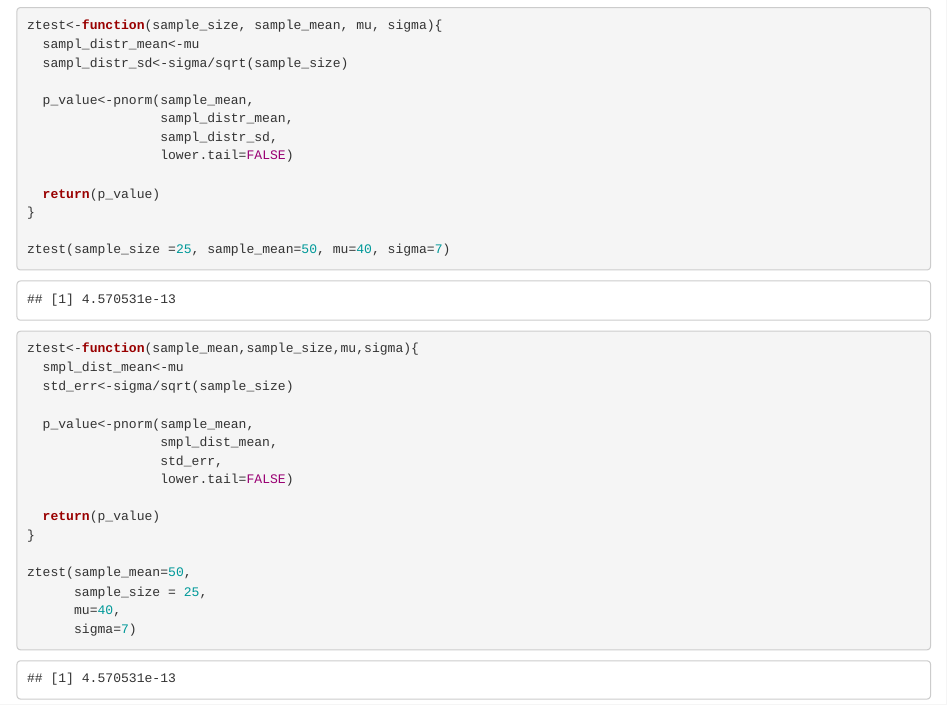
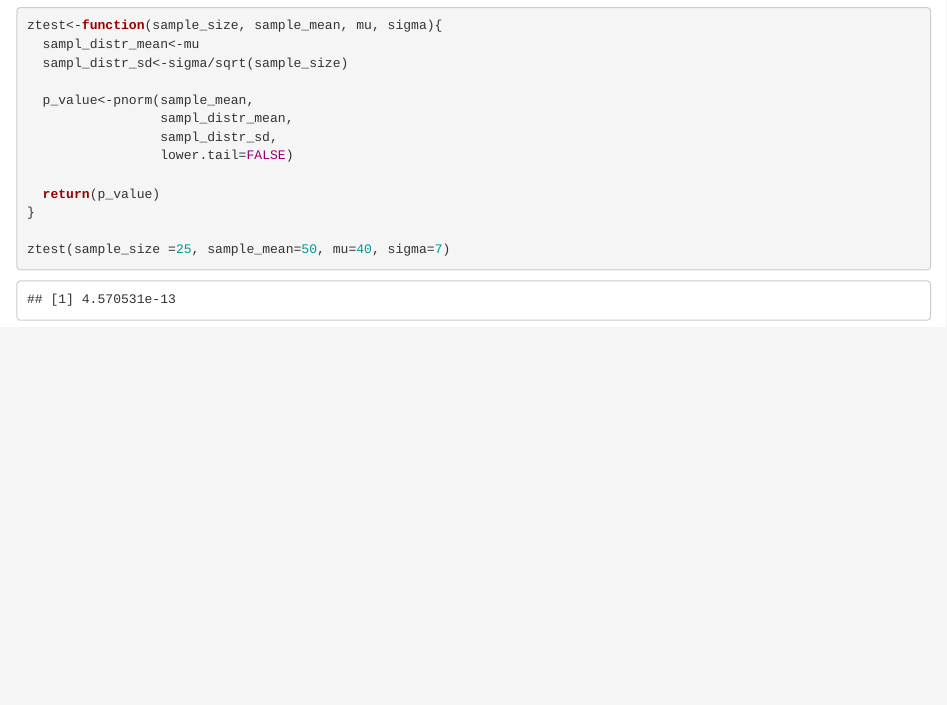
Before and after one commit to SoyeonLeeBCCUNY/StatsLab-1, an R Markdown document (Lab8.Rmd): the page in a window 1100 px wide, from 810 px down. Rendered offline with R 4.5, knitr and Pandoc, with nearby package versions.

Commit message:
gonna pick up tomorrow

````diff
--- a/Lab8.Rmd
+++ b/Lab8.Rmd
@@ -50,24 +50,3 @@ ztest<-function(sample_size, sample_mean, mu, sigma){
 
 ztest(sample_size =25, sample_mean=50, mu=40, sigma=7)
 ```
-
-
-```{r}
-ztest<-function(sample_mean,sample_size,mu,sigma){
-  smpl_dist_mean<-mu
-  std_err<-sigma/sqrt(sample_size)
-
-  p_value<-pnorm(sample_mean,
-                 smpl_dist_mean,
-                 std_err,
-                 lower.tail=FALSE)
-
-  return(p_value)
-}
-
-ztest(sample_mean=50,
-      sample_size = 25,
-      mu=40,
-      sigma=7)
-
-```
````
